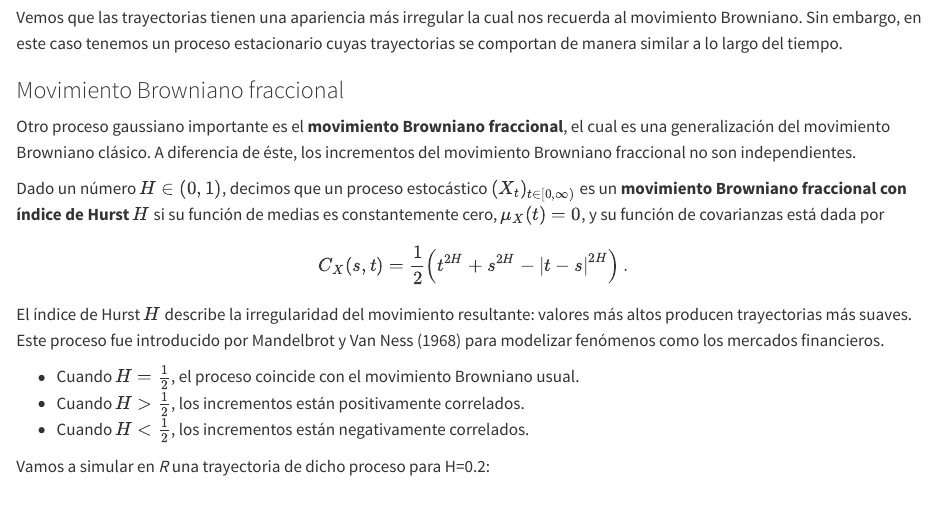
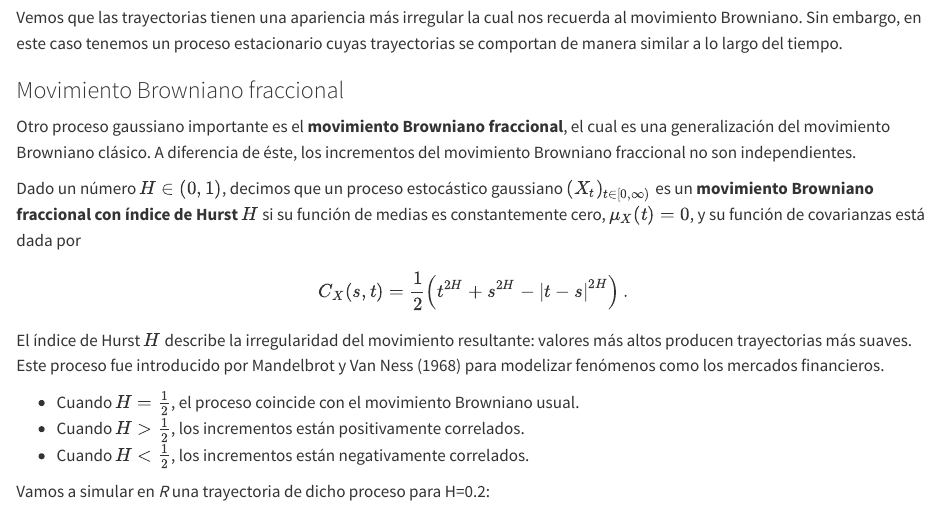
Before and after one commit to JMZapataUMU/procesos, a Quarto document (Tema1.qmd): the page in a window 1100 px wide, from 13400 px down. Rendered offline with R 4.5, knitr and Pandoc in place of Quarto, with nearby package versions; the code chunks are not run, so their results and figures are left out.

Commit message:
Update Tema1.qmd

```diff
--- a/Tema1.qmd
+++ b/Tema1.qmd
@@ -526,7 +526,7 @@ Vemos que las trayectorias tienen una apariencia más irregular la cual nos recu
 
 Otro proceso gaussiano importante es el **movimiento Browniano fraccional**, el cual es una generalización del movimiento Browniano clásico. A diferencia de éste, los incrementos del movimiento Browniano fraccional no son independientes.
 
-Dado un número $H \in (0,1)$, decimos que un proceso estocástico $(X_t)_{t\in [0,\infty)}$ es un **movimiento Browniano fraccional con índice de Hurst** $H$ si su función de medias es constantemente cero, $\mu_X(t)=0$, y su función de covarianzas está dada por\
+Dado un número $H \in (0,1)$, decimos que un proceso estocástico gaussiano $(X_t)_{t\in [0,\infty)}$ es un **movimiento Browniano fraccional con índice de Hurst** $H$ si su función de medias es constantemente cero, $\mu_X(t)=0$, y su función de covarianzas está dada por\
 $$
 C_X(s,t) = \frac{1}{2}\left( t^{2H} + s^{2H} - |t-s|^{2H} \right).
 $$
```
